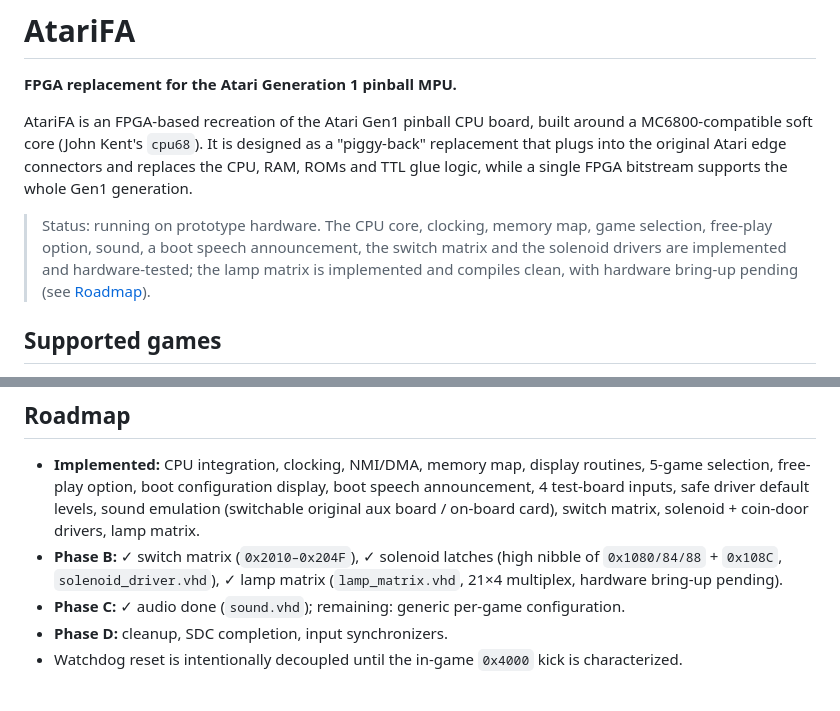
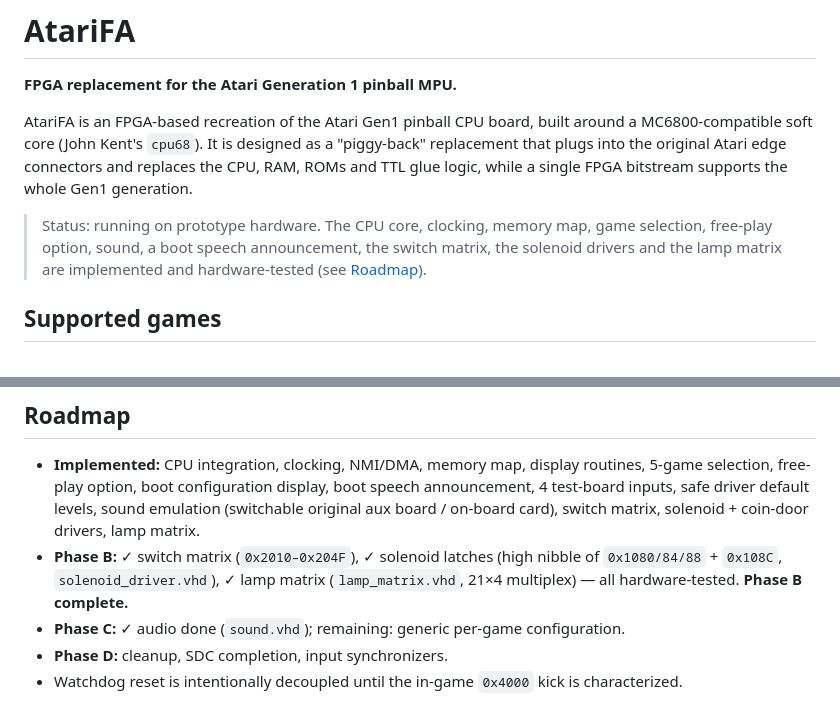
Before and after one commit to bontango/AtariFA, a Markdown page: README.md, 2 parts joined by grey strips. Drawn GitHub-style.

Commit message:
docs: Lamp-Matrix HW-getestet OK (Lampen-Selbsttest) -> Phase B abgeschlossen
CLAUDE.md + README.md: Lamp-Matrix von "HW-Test ausstehend" auf "HW-getestet OK"
geflippt (Lampen-Selbsttest am Prototyp bestanden). Phase B (Switch-Matrix,
Solenoide, Lamp-Matrix) damit vollstaendig HW-verifiziert.

Co-Authored-By: Claude Opus 4.8 <noreply@anthropic.com>

```diff
--- a/README.md
+++ b/README.md
@@ -8,9 +8,8 @@ replacement that plugs into the original Atari edge connectors and replaces the
 ROMs and TTL glue logic, while a single FPGA bitstream supports the whole Gen1 generation.
 
 > Status: running on prototype hardware. The CPU core, clocking, memory map, game selection,
-> free-play option, sound, a boot speech announcement, the switch matrix and the solenoid
-> drivers are implemented and hardware-tested; the lamp matrix is implemented and compiles
-> clean, with hardware bring-up pending (see [Roadmap](#roadmap)).
+> free-play option, sound, a boot speech announcement, the switch matrix, the solenoid drivers
+> and the lamp matrix are implemented and hardware-tested (see [Roadmap](#roadmap)).
 
 ## Supported games
 
@@ -202,7 +201,7 @@ written to `output_files/`.
   board / on-board card), switch matrix, solenoid + coin-door drivers, lamp matrix.
 - **Phase B:** ✓ switch matrix (`0x2010–0x204F`), ✓ solenoid latches (high nibble of
   `0x1080/84/88` + `0x108C`, `solenoid_driver.vhd`), ✓ lamp matrix (`lamp_matrix.vhd`, 21×4
-  multiplex, hardware bring-up pending).
+  multiplex) — all hardware-tested. **Phase B complete.**
 - **Phase C:** ✓ audio done (`sound.vhd`); remaining: generic per-game configuration.
 - **Phase D:** cleanup, SDC completion, input synchronizers.
 - Watchdog reset is intentionally decoupled until the in-game `0x4000` kick is characterized.
```
Also changed, not shown: CLAUDE.md (+2 -2 lines).
